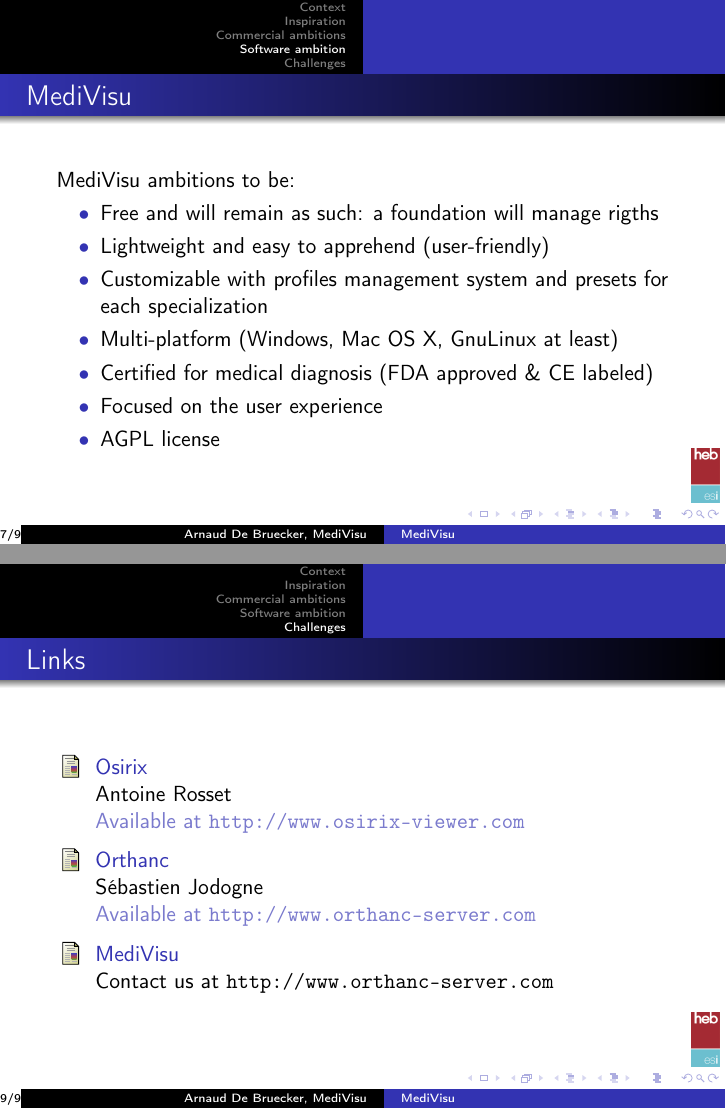
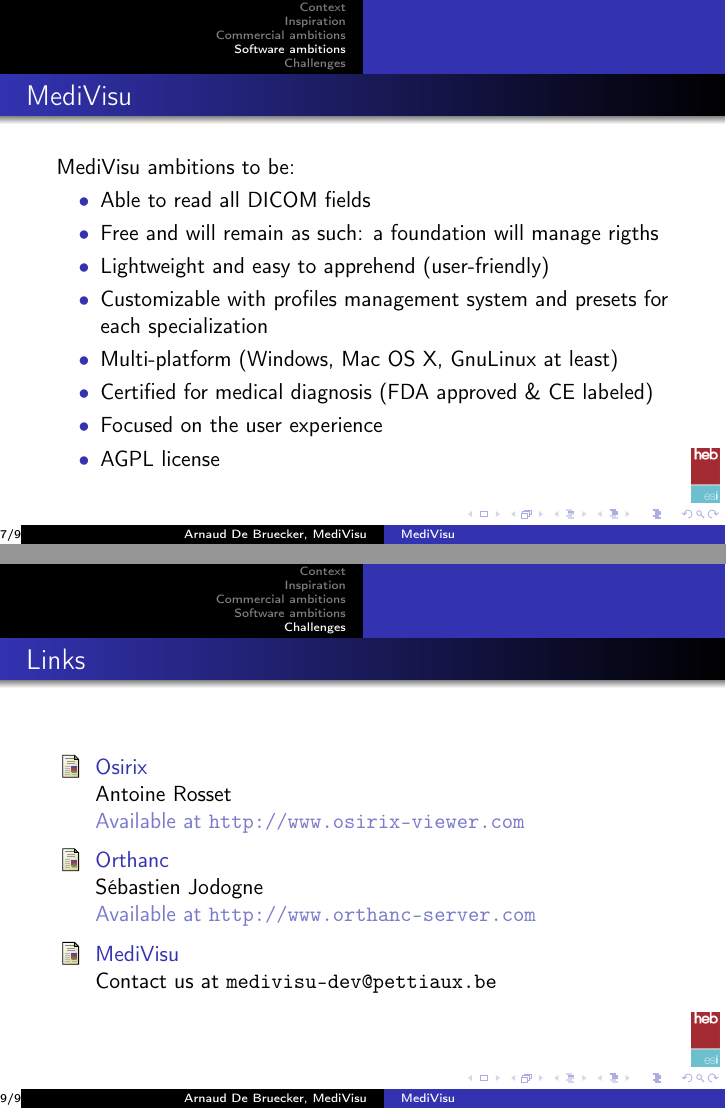
Before and after one commit to Medivisu/presentation, LaTeX slides (presentation_pie10/présentation_ENG.tex): pages 30 and 34 of 34 before the commit and pages 32 and 35 of 35 after it, joined at a grey line. Compiled offline with pdfLaTeX.

Commit message:
[pie10] last modification

```diff
--- a/presentation_pie10/présentation_ENG.tex
+++ b/presentation_pie10/présentation_ENG.tex
@@ -136,12 +137,13 @@
 \end{itemize}
 \end{frame}
 
-\section{Software ambition}
+\section{Software ambitions}
 
 \begin{frame}
 \frametitle{MediVisu}
 MediVisu ambitions to be:
 \begin{itemize}[<+->]
+\item[•] Able to read all DICOM fields
 \item[•] Free and will remain as such: a foundation will manage rigths
 \item[•] Lightweight and easy to apprehend (user-friendly)
 \item[•] Customizable with profiles management system and presets for each specialization
@@ -193,7 +194,7 @@
 
     \bibitem{MediVisu}
     MediVisu
-    \newblock Contact us at {\tt http://www.orthanc-server.com}
+    \newblock Contact us at {\tt medivisu-dev@pettiaux.be}
 
   \end{thebibliography}
 \end{frame}
```
Also changed, not shown: presentation_pie10/présentation_ENG.pdf, presentation_pie10/présentation_ENG.tex (2 more changed lines).
